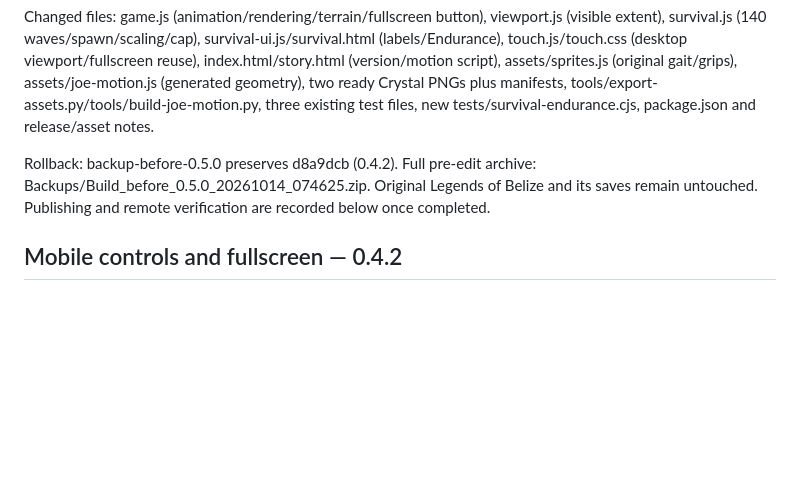
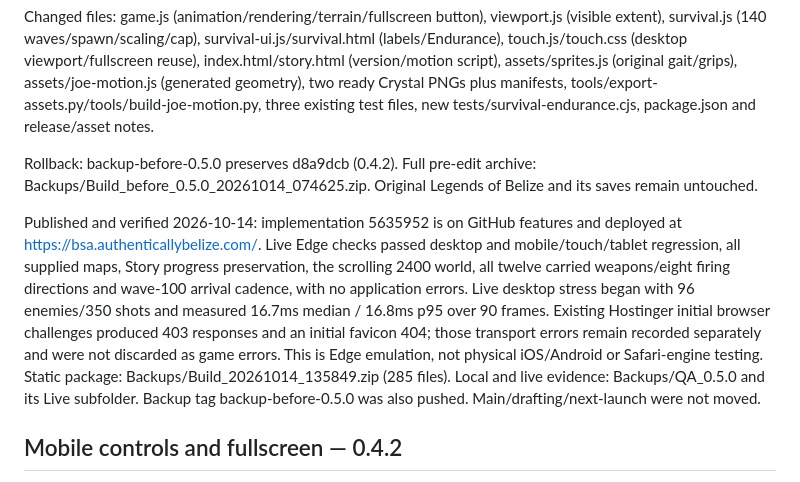
Before and after one commit to authenticallybelize/Belize-Spirit-Arena, a Markdown page: README.md, the part around the change. Drawn GitHub-style; blank space fills up the shorter version.

Commit message:
Record verified 0.5.0 publication and remaining Story readiness gaps

```diff
--- a/README.md
+++ b/README.md
@@ -38,7 +38,9 @@ Remaining limits: physical iOS/Android and real Safari are untested; generated u
 
 Changed files: game.js (animation/rendering/terrain/fullscreen button), viewport.js (visible extent), survival.js (140 waves/spawn/scaling/cap), survival-ui.js/survival.html (labels/Endurance), touch.js/touch.css (desktop viewport/fullscreen reuse), index.html/story.html (version/motion script), assets/sprites.js (original gait/grips), assets/joe-motion.js (generated geometry), two ready Crystal PNGs plus manifests, tools/export-assets.py/tools/build-joe-motion.py, three existing test files, new tests/survival-endurance.cjs, package.json and release/asset notes.
 
-Rollback: backup-before-0.5.0 preserves d8a9dcb (0.4.2). Full pre-edit archive: Backups/Build_before_0.5.0_20261014_074625.zip. Original Legends of Belize and its saves remain untouched. Publishing and remote verification are recorded below once completed.
+Rollback: backup-before-0.5.0 preserves d8a9dcb (0.4.2). Full pre-edit archive: Backups/Build_before_0.5.0_20261014_074625.zip. Original Legends of Belize and its saves remain untouched.
+
+Published and verified 2026-10-14: implementation 5635952 is on GitHub features and deployed at https://bsa.authenticallybelize.com/. Live Edge checks passed desktop and mobile/touch/tablet regression, all supplied maps, Story progress preservation, the scrolling 2400 world, all twelve carried weapons/eight firing directions and wave-100 arrival cadence, with no application errors. Live desktop stress began with 96 enemies/350 shots and measured 16.7ms median / 16.8ms p95 over 90 frames. Existing Hostinger initial browser challenges produced 403 responses and an initial favicon 404; those transport errors remain recorded separately and were not discarded as game errors. This is Edge emulation, not physical iOS/Android or Safari-engine testing. Static package: Backups/Build_20261014_135849.zip (285 files). Local and live evidence: Backups/QA_0.5.0 and its Live subfolder. Backup tag backup-before-0.5.0 was also pushed. Main/drafting/next-launch were not moved.
 
 ## Mobile controls and fullscreen — 0.4.2
 
```
